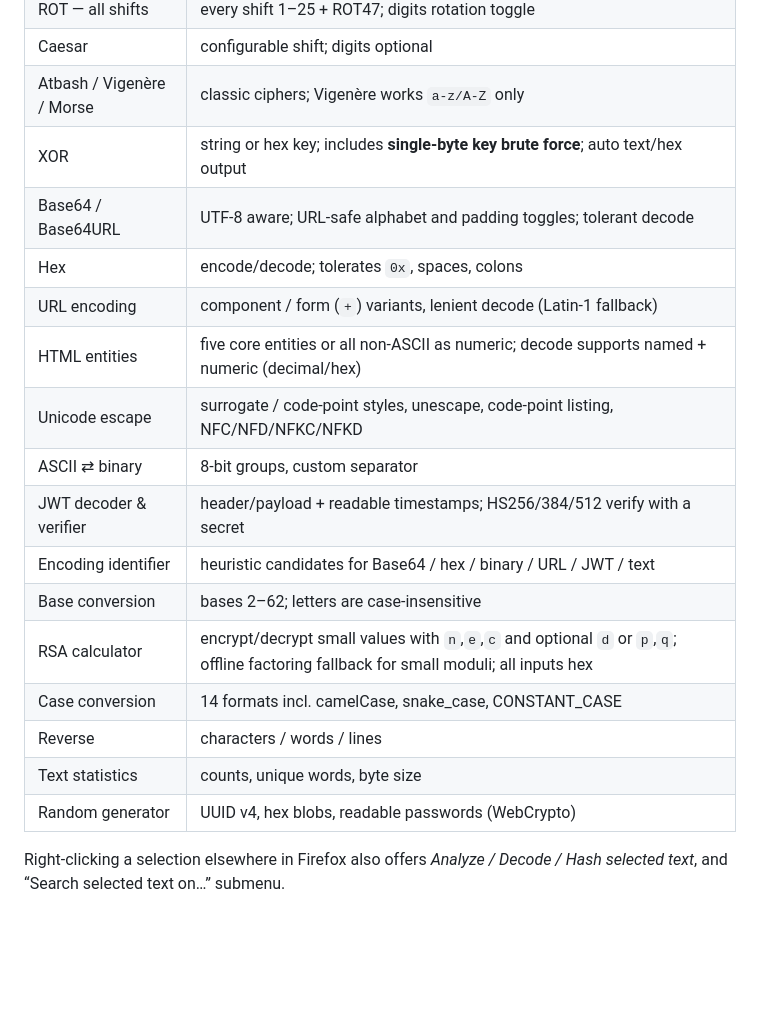
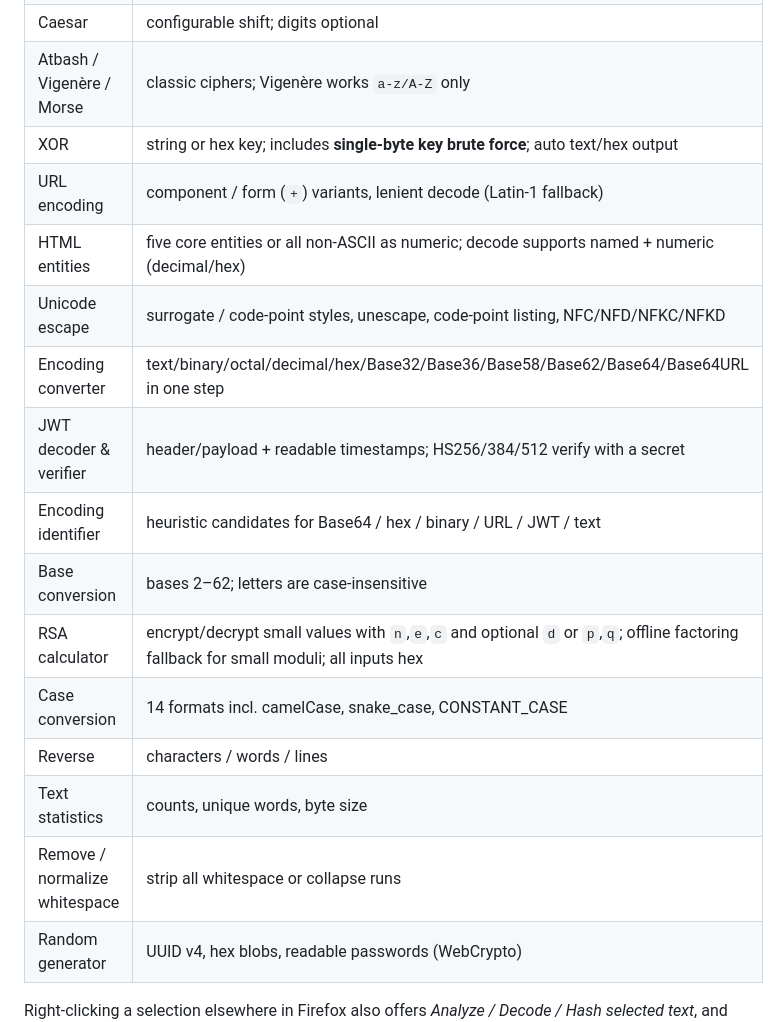
Before and after one commit to ZishanAdThandar/reconkit, a Markdown page: docs/USER_GUIDE.md, the part around the change. Rendered like a GitHub page; blank space fills up the shorter version.

```diff
--- a/docs/USER_GUIDE.md
+++ b/docs/USER_GUIDE.md
@@ -32,12 +32,10 @@ local and instant.
 | Caesar | configurable shift; digits optional |
 | Atbash / Vigenère / Morse | classic ciphers; Vigenère works `a-z/A-Z` only |
 | XOR | string or hex key; includes **single-byte key brute force**; auto text/hex output |
-| Base64 / Base64URL | UTF-8 aware; URL-safe alphabet and padding toggles; tolerant decode |
-| Hex | encode/decode; tolerates `0x`, spaces, colons |
 | URL encoding | component / form (`+`) variants, lenient decode (Latin-1 fallback) |
 | HTML entities | five core entities or all non-ASCII as numeric; decode supports named + numeric (decimal/hex) |
 | Unicode escape | surrogate / code-point styles, unescape, code-point listing, NFC/NFD/NFKC/NFKD |
-| ASCII ⇄ binary | 8-bit groups, custom separator |
+| Encoding converter | text/binary/octal/decimal/hex/Base32/Base36/Base58/Base62/Base64/Base64URL in one step |
 | JWT decoder & verifier | header/payload + readable timestamps; HS256/384/512 verify with a secret |
 | Encoding identifier | heuristic candidates for Base64 / hex / binary / URL / JWT / text |
 | Base conversion | bases 2–62; letters are case-insensitive |
@@ -45,6 +43,7 @@ local and instant.
 | Case conversion | 14 formats incl. camelCase, snake_case, CONSTANT_CASE |
 | Reverse | characters / words / lines |
 | Text statistics | counts, unique words, byte size |
+| Remove / normalize whitespace | strip all whitespace or collapse runs |
 | Random generator | UUID v4, hex blobs, readable passwords (WebCrypto) |
 
 Right-clicking a selection elsewhere in Firefox also offers *Analyze / Decode /
```
Also changed, not shown: README.md (+1 -1 lines), docs/PRIVACY.md (+2 -1 lines).
